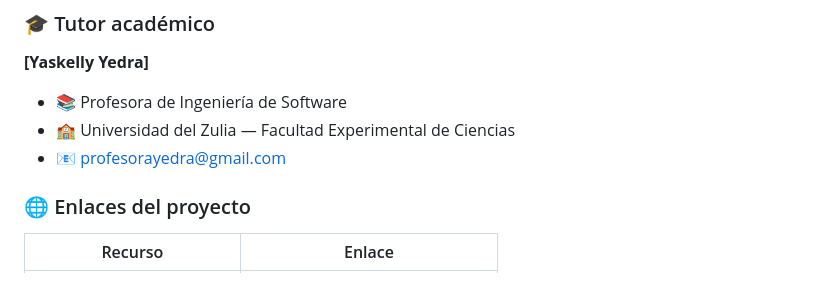
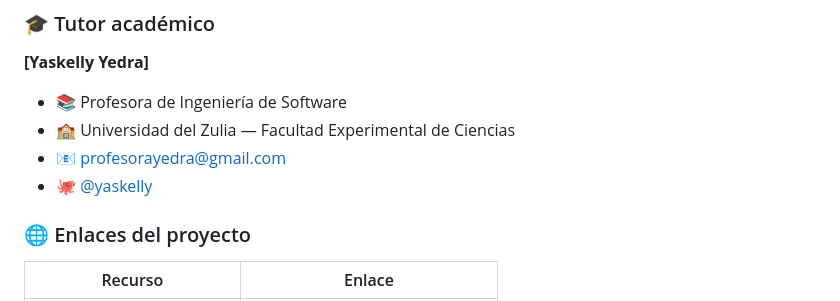
Before and after one commit to YaskCode-laboratory/GymPro, a Markdown page: docs/cierre-proyecto.md, the part around the change. Rendered like a GitHub page.

Commit message:
Add GitHub link for Yaskelly Yedra

```diff
--- a/docs/cierre-proyecto.md
+++ b/docs/cierre-proyecto.md
@@ -276,6 +276,7 @@ Este proyecto no habría sido posible sin el apoyo de:
 - 📚 Profesora de Ingeniería de Software
 - 🏫 Universidad del Zulia — Facultad Experimental de Ciencias
 - 📧 [profesorayedra@gmail.com](mailto:profesorayedra@gmail.com)
+- 🐙 [@yaskelly](https://github.com/yaskelly)
 
 ### 🌐 Enlaces del proyecto
 
```
